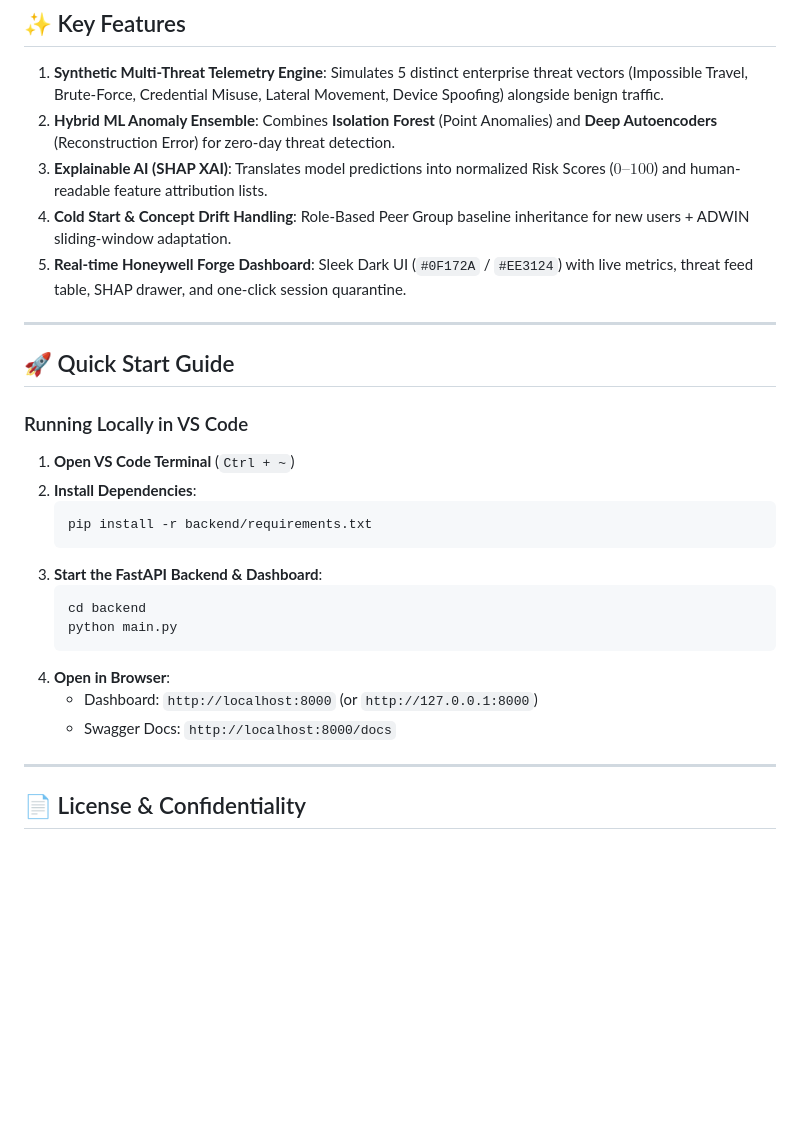
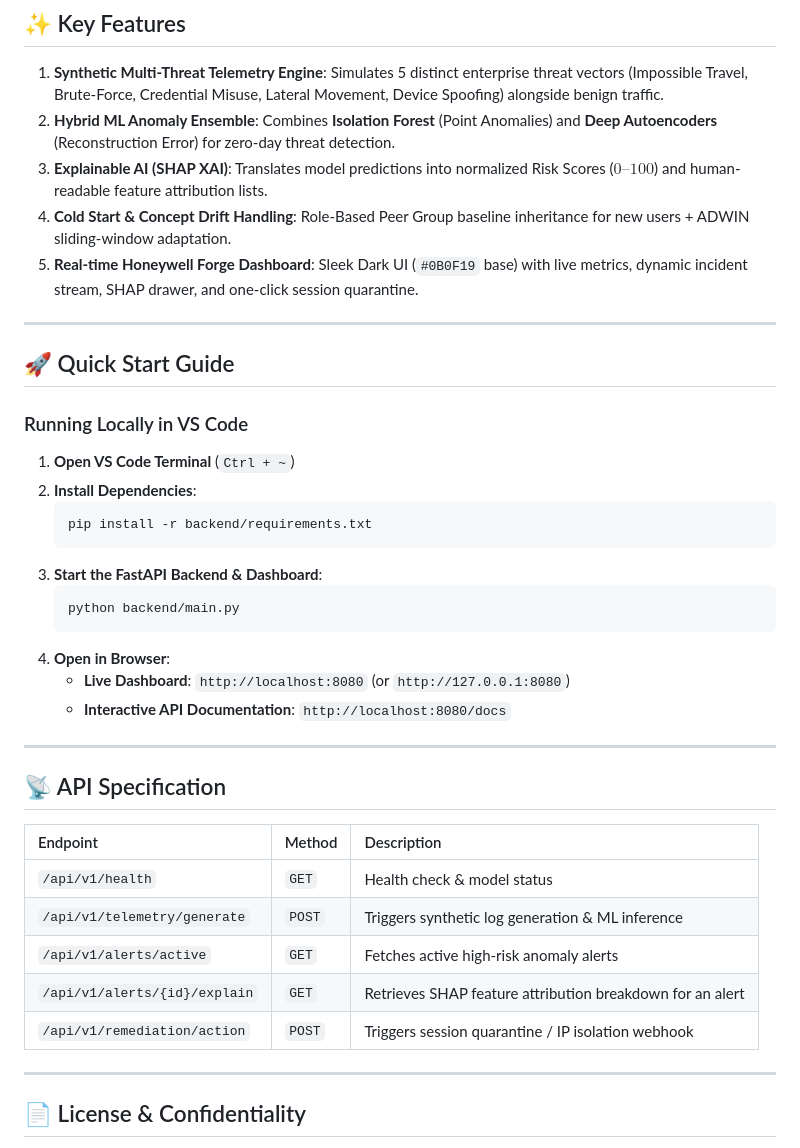
Before and after one commit to Satya23BDS0326/honeywell-forge-security, a Markdown page: README.md, the part around the change. Rendered like a GitHub page; blank space fills up the shorter version.

````diff
--- a/README.md
+++ b/README.md
@@ -48,7 +48,7 @@
 2. **Hybrid ML Anomaly Ensemble**: Combines **Isolation Forest** (Point Anomalies) and **Deep Autoencoders** (Reconstruction Error) for zero-day threat detection.
 3. **Explainable AI (SHAP XAI)**: Translates model predictions into normalized Risk Scores ($0\text{--}100$) and human-readable feature attribution lists.
 4. **Cold Start & Concept Drift Handling**: Role-Based Peer Group baseline inheritance for new users + ADWIN sliding-window adaptation.
-5. **Real-time Honeywell Forge Dashboard**: Sleek Dark UI (`#0F172A` / `#EE3124`) with live metrics, threat feed table, SHAP drawer, and one-click session quarantine.
+5. **Real-time Honeywell Forge Dashboard**: Sleek Dark UI (`#0B0F19` base) with live metrics, dynamic incident stream, SHAP drawer, and one-click session quarantine.
 
 ---
 
@@ -63,12 +63,23 @@
    ```
 3. **Start the FastAPI Backend & Dashboard**:
    ```bash
-   cd backend
-   python main.py
+   python backend/main.py
    ```
 4. **Open in Browser**:
-   * Dashboard: `http://localhost:8000` (or `http://127.0.0.1:8000`)
-   * Swagger Docs: `http://localhost:8000/docs`
+   * **Live Dashboard**: `http://localhost:8080` (or `http://127.0.0.1:8080`)
+   * **Interactive API Documentation**: `http://localhost:8080/docs`
+
+---
+
+## 📡 API Specification
+
+| Endpoint | Method | Description |
+| :--- | :--- | :--- |
+| `/api/v1/health` | `GET` | Health check & model status |
+| `/api/v1/telemetry/generate` | `POST` | Triggers synthetic log generation & ML inference |
+| `/api/v1/alerts/active` | `GET` | Fetches active high-risk anomaly alerts |
+| `/api/v1/alerts/{id}/explain` | `GET` | Retrieves SHAP feature attribution breakdown for an alert |
+| `/api/v1/remediation/action` | `POST` | Triggers session quarantine / IP isolation webhook |
 
 ---
 
````
